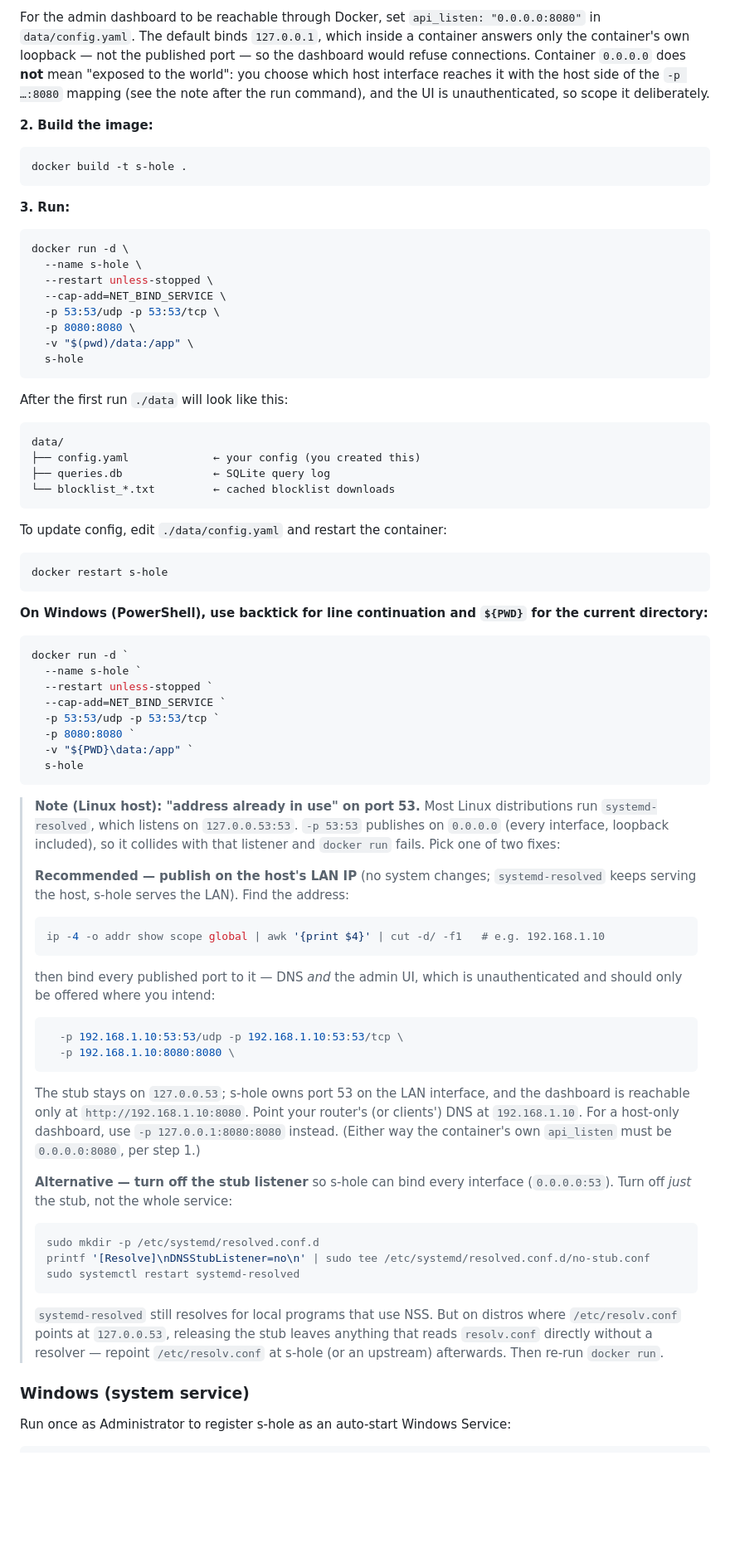
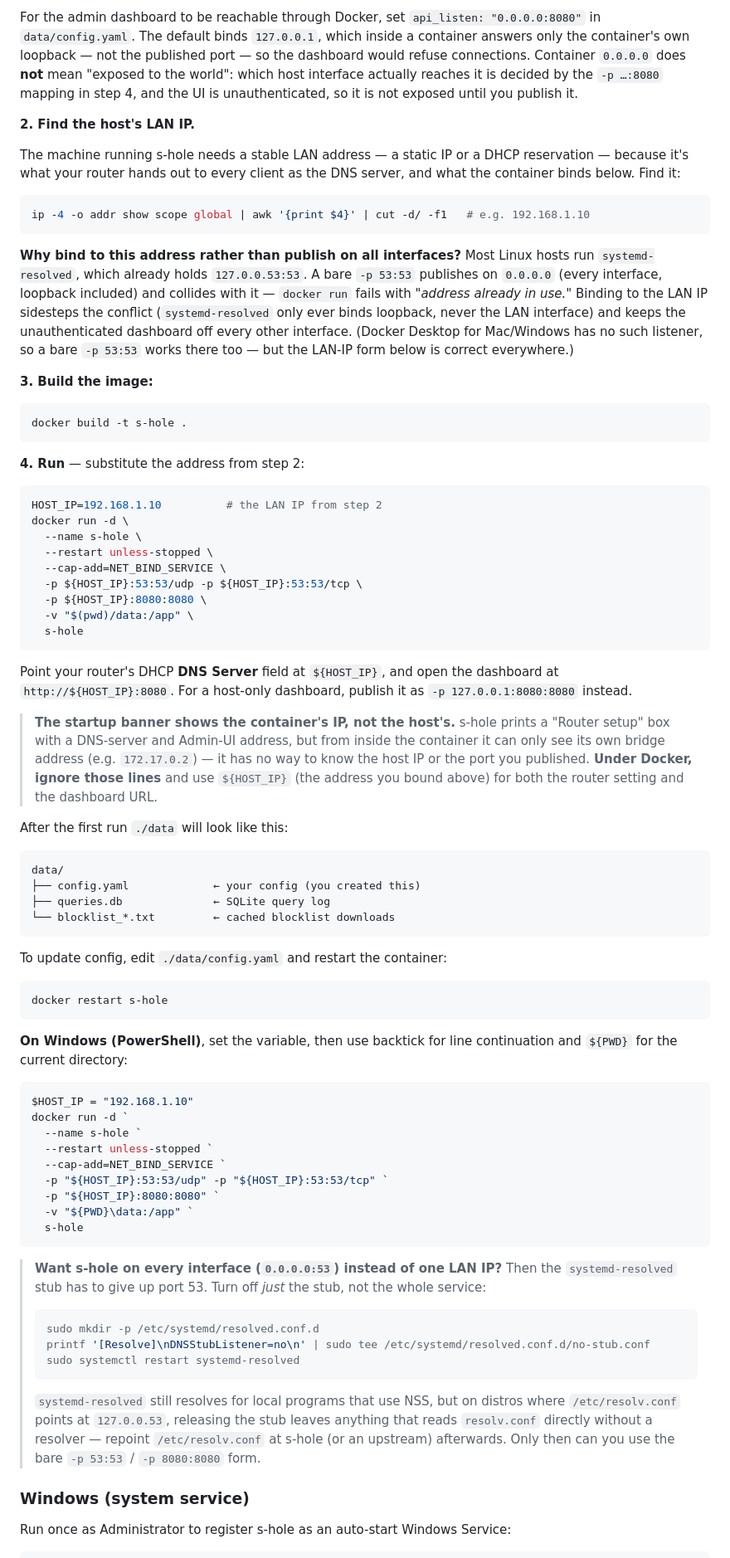
Before and after one commit to lcsabi/s-hole, a Markdown page: README.md, the part around the change. Shown at 83% size. Drawn GitHub-style; blank space fills up the shorter version.

Commit message:
docs: restructure Docker deployment around the host LAN IP
The port-53 "address already in use" conflict is not an Alpine quirk —
it's the host's systemd-resolved holding 127.0.0.53:53, which a bare
-p 53:53 (0.0.0.0) overlaps. That hits most Linux hosts, so the fix
belongs in the main flow rather than a footnote.

- Promote "find the host's LAN IP" to a numbered step, with the
  rationale (conflict avoidance + scoping the unauthenticated dashboard)
  inline. Thread a HOST_IP variable through the run command and the
  PowerShell variant so both bind the LAN IP by default and just work on
  a typical systemd-resolved host.
- Demote the stub-disable workaround to a short "want all interfaces?"
  note instead of the primary path.
- Add a note that the startup "Router setup" banner prints the
  container's internal bridge IP (e.g. 172.17.0.2), not the host's — the
  process cannot know the host IP or published port from inside the
  container — so operators should use HOST_IP for the router setting and
  dashboard URL. Verified against the built image.

````diff
--- a/README.md
+++ b/README.md
@@ -297,29 +297,60 @@ For the admin dashboard to be reachable through Docker, set
 `api_listen: "0.0.0.0:8080"` in `data/config.yaml`. The default binds
 `127.0.0.1`, which inside a container answers only the container's own loopback
 — not the published port — so the dashboard would refuse connections. Container
-`0.0.0.0` does **not** mean "exposed to the world": you choose which host
-interface reaches it with the host side of the `-p …:8080` mapping (see the
-note after the run command), and the UI is unauthenticated, so scope it
-deliberately.
+`0.0.0.0` does **not** mean "exposed to the world": which host interface actually
+reaches it is decided by the `-p …:8080` mapping in step 4, and the UI is
+unauthenticated, so it is not exposed until you publish it.
 
-**2. Build the image:**
+**2. Find the host's LAN IP.**
+
+The machine running s-hole needs a stable LAN address — a static IP or a DHCP
+reservation — because it's what your router hands out to every client as the DNS
+server, and what the container binds below. Find it:
+
+```bash
+ip -4 -o addr show scope global | awk '{print $4}' | cut -d/ -f1   # e.g. 192.168.1.10
+```
+
+**Why bind to this address rather than publish on all interfaces?** Most Linux
+hosts run `systemd-resolved`, which already holds `127.0.0.53:53`. A bare
+`-p 53:53` publishes on `0.0.0.0` (every interface, loopback included) and
+collides with it — `docker run` fails with *"address already in use."* Binding
+to the LAN IP sidesteps the conflict (`systemd-resolved` only ever binds
+loopback, never the LAN interface) and keeps the unauthenticated dashboard off
+every other interface. (Docker Desktop for Mac/Windows has no such listener, so
+a bare `-p 53:53` works there too — but the LAN-IP form below is correct
+everywhere.)
+
+**3. Build the image:**
 
 ```bash
 docker build -t s-hole .
 ```
 
-**3. Run:**
+**4. Run** — substitute the address from step 2:
 
 ```bash
+HOST_IP=192.168.1.10          # the LAN IP from step 2
 docker run -d \
   --name s-hole \
   --restart unless-stopped \
   --cap-add=NET_BIND_SERVICE \
-  -p 53:53/udp -p 53:53/tcp \
-  -p 8080:8080 \
+  -p ${HOST_IP}:53:53/udp -p ${HOST_IP}:53:53/tcp \
+  -p ${HOST_IP}:8080:8080 \
   -v "$(pwd)/data:/app" \
   s-hole
 ```
+
+Point your router's DHCP **DNS Server** field at `${HOST_IP}`, and open the
+dashboard at `http://${HOST_IP}:8080`. For a host-only dashboard, publish it as
+`-p 127.0.0.1:8080:8080` instead.
+
+> **The startup banner shows the container's IP, not the host's.** s-hole prints
+> a "Router setup" box with a DNS-server and Admin-UI address, but from inside
+> the container it can only see its own bridge address (e.g. `172.17.0.2`) — it
+> has no way to know the host IP or the port you published. **Under Docker,
+> ignore those lines** and use `${HOST_IP}` (the address you bound above) for
+> both the router setting and the dashboard URL.
 
 After the first run `./data` will look like this:
 
@@ -336,55 +367,34 @@ To update config, edit `./data/config.yaml` and restart the container:
 docker restart s-hole
 ```
 
-**On Windows (PowerShell), use backtick for line continuation and `${PWD}` for
-the current directory:**
+**On Windows (PowerShell)**, set the variable, then use backtick for line
+continuation and `${PWD}` for the current directory:
 
 ```powershell
+$HOST_IP = "192.168.1.10"
 docker run -d `
   --name s-hole `
   --restart unless-stopped `
   --cap-add=NET_BIND_SERVICE `
-  -p 53:53/udp -p 53:53/tcp `
-  -p 8080:8080 `
+  -p "${HOST_IP}:53:53/udp" -p "${HOST_IP}:53:53/tcp" `
+  -p "${HOST_IP}:8080:8080" `
   -v "${PWD}\data:/app" `
   s-hole
 ```
 
-> **Note (Linux host): "address already in use" on port 53.** Most Linux
-> distributions run `systemd-resolved`, which listens on `127.0.0.53:53`.
-> `-p 53:53` publishes on `0.0.0.0` (every interface, loopback included), so it
-> collides with that listener and `docker run` fails. Pick one of two fixes:
->
-> **Recommended — publish on the host's LAN IP** (no system changes;
-> `systemd-resolved` keeps serving the host, s-hole serves the LAN). Find the
-> address:
-> ```bash
-> ip -4 -o addr show scope global | awk '{print $4}' | cut -d/ -f1   # e.g. 192.168.1.10
-> ```
-> then bind every published port to it — DNS *and* the admin UI, which is
-> unauthenticated and should only be offered where you intend:
-> ```bash
->   -p 192.168.1.10:53:53/udp -p 192.168.1.10:53:53/tcp \
->   -p 192.168.1.10:8080:8080 \
-> ```
-> The stub stays on `127.0.0.53`; s-hole owns port 53 on the LAN interface, and
-> the dashboard is reachable only at `http://192.168.1.10:8080`. Point your
-> router's (or clients') DNS at `192.168.1.10`. For a host-only dashboard, use
-> `-p 127.0.0.1:8080:8080` instead. (Either way the container's own
-> `api_listen` must be `0.0.0.0:8080`, per step 1.)
->
-> **Alternative — turn off the stub listener** so s-hole can bind every
-> interface (`0.0.0.0:53`). Turn off *just* the stub, not the whole service:
+> **Want s-hole on every interface (`0.0.0.0:53`) instead of one LAN IP?** Then
+> the `systemd-resolved` stub has to give up port 53. Turn off *just* the stub,
+> not the whole service:
 > ```bash
 > sudo mkdir -p /etc/systemd/resolved.conf.d
 > printf '[Resolve]\nDNSStubListener=no\n' | sudo tee /etc/systemd/resolved.conf.d/no-stub.conf
 > sudo systemctl restart systemd-resolved
 > ```
-> `systemd-resolved` still resolves for local programs that use NSS. But on
+> `systemd-resolved` still resolves for local programs that use NSS, but on
 > distros where `/etc/resolv.conf` points at `127.0.0.53`, releasing the stub
 > leaves anything that reads `resolv.conf` directly without a resolver — repoint
-> `/etc/resolv.conf` at s-hole (or an upstream) afterwards. Then re-run
-> `docker run`.
+> `/etc/resolv.conf` at s-hole (or an upstream) afterwards. Only then can you use
+> the bare `-p 53:53` / `-p 8080:8080` form.
 
 ### Windows (system service)
 
````
